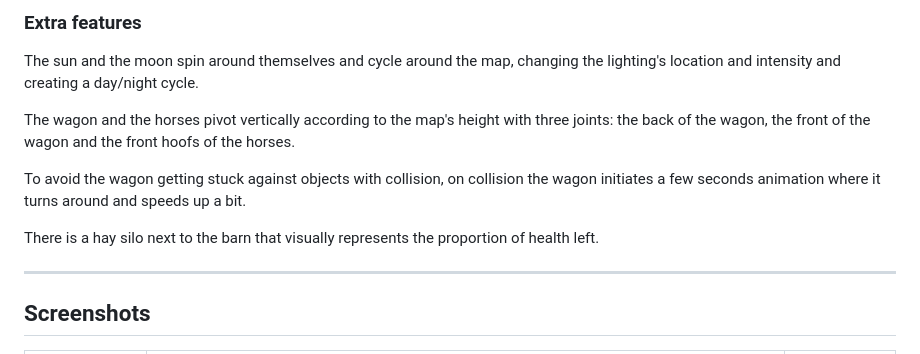
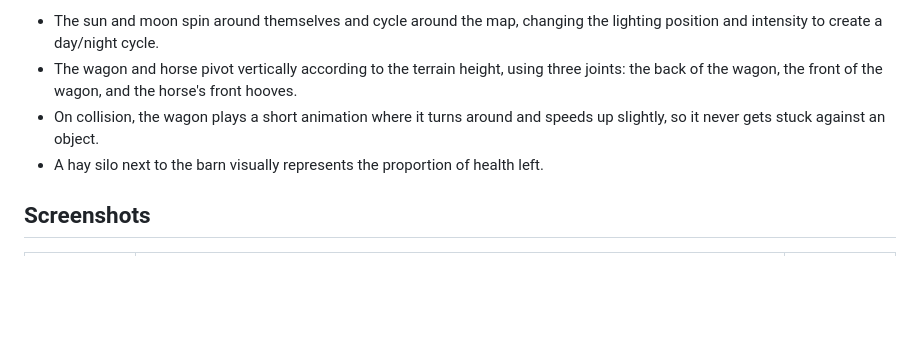
Before and after one commit to GustLou/prairie-wagon-survival, a Markdown page: README.md, the part around one of its changes. Drawn GitHub-style; blank space fills up the shorter version.

```diff
--- a/README.md
+++ b/README.md
@@ -115,15 +113,8 @@ Game states: start screen → playing → game-over overlay. The DAT.gui HUD sho
 
-### Extra features
-
-The sun and the moon spin around themselves and cycle around the map, changing the lighting's location and intensity and creating a day/night cycle.
-
-The wagon and the horses pivot vertically according to the map's height with three joints: the back of the wagon, the front of the wagon and the front hoofs of the horses.
-
-To avoid the wagon getting stuck against objects with collision, on collision the wagon initiates a few seconds animation where it turns around and speeds up a bit.
-
-There is a hay silo next to the barn that visually represents the proportion of health left.
-
----
+- The sun and moon spin around themselves and cycle around the map, changing the lighting position and intensity to create a day/night cycle.
+- The wagon and horse pivot vertically according to the terrain height, using three joints: the back of the wagon, the front of the wagon, and the horse's front hooves.
+- On collision, the wagon plays a short animation where it turns around and speeds up slightly, so it never gets stuck against an object.
+- A hay silo next to the barn visually represents the proportion of health left.
 
 ## Screenshots
 
```
Also changed, not shown: other parts of README.md (+59 -101 lines).
